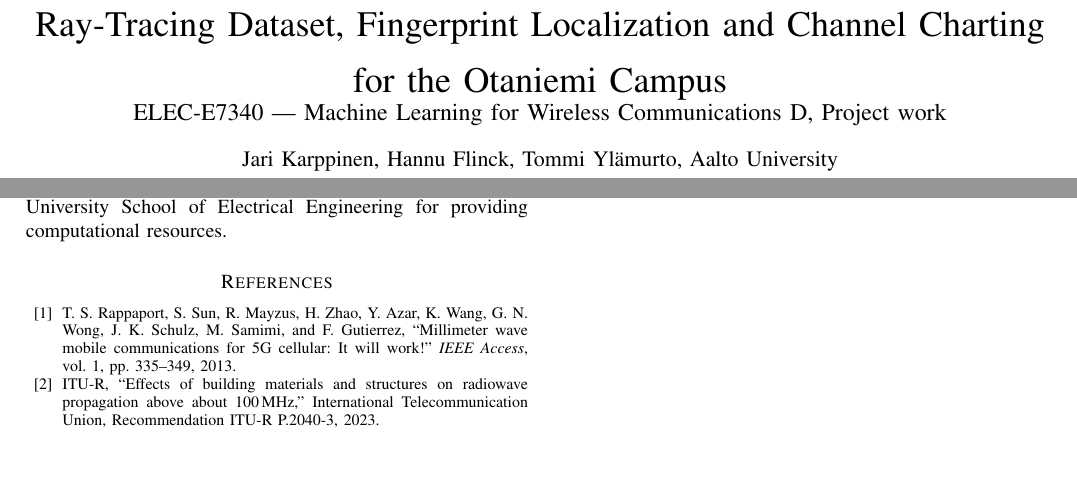
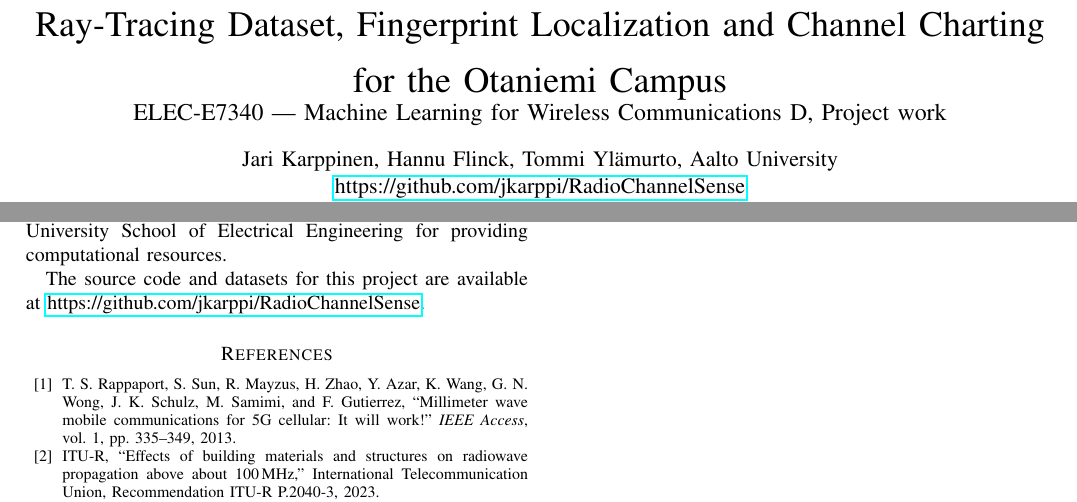
Before and after one commit to jkarppi/RadioChannelSense, a LaTeX paper (doc/Project.tex): two parts of pages 1 and 11 of 11, joined at a grey line, cut so that both start at the same text, the shorter picture padded with empty space. Compiled offline with pdfLaTeX; a missing font is replaced by an installed copy or a similar font; a LaTeX package or settings file that is missing is left out.

Commit message:
address updated

```diff
--- a/doc/Project.tex
+++ b/doc/Project.tex
@@ -76,6 +77,9 @@ The authors would like to thank the course lecturer and teaching assistants
 for supporting this project, and the Aalto University School of Electrical
 Engineering for providing computational resources.
 
+The source code and datasets for this project are available at
+\url{https://github.com/jkarppi/RadioChannelSense}.
+
 \bibliographystyle{IEEEtran}
 \nocite{*}
 \bibliography{references}
```
Also changed, not shown: doc/Project.tex (3 more changed lines), 6 other files.
